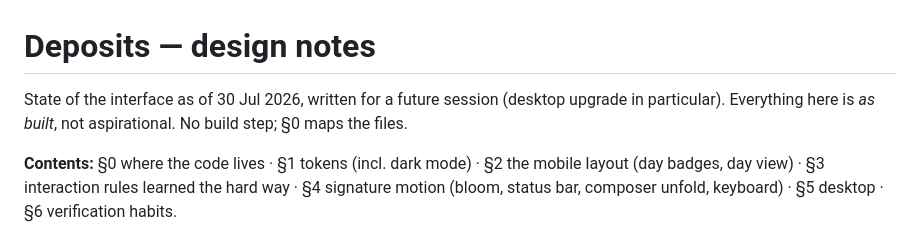
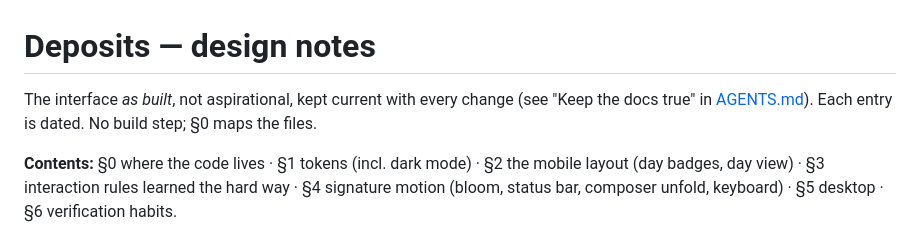
Before and after one commit to nnnephirale/deposits, a Markdown page: DESIGN.md, the part around the change. GitHub-like rendering.

```diff
--- a/DESIGN.md
+++ b/DESIGN.md
@@ -1,7 +1,7 @@
 # Deposits — design notes
 
-State of the interface as of 30 Jul 2026, written for a future session (desktop upgrade in
-particular). Everything here is *as built*, not aspirational. No build step; §0 maps the files.
+The interface *as built*, not aspirational, kept current with every change (see "Keep the docs
+true" in [AGENTS.md](AGENTS.md)). Each entry is dated. No build step; §0 maps the files.
 
 **Contents:** §0 where the code lives · §1 tokens (incl. dark mode) · §2 the mobile layout
 (day badges, day view) · §3 interaction rules learned the hard way · §4 signature motion
```
Also changed, not shown: AGENTS.md (+20 -0 lines).
